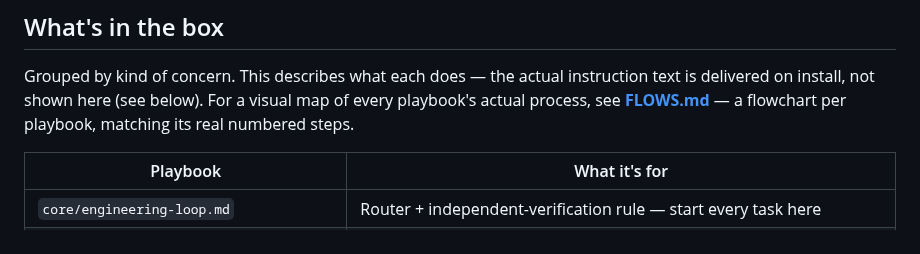
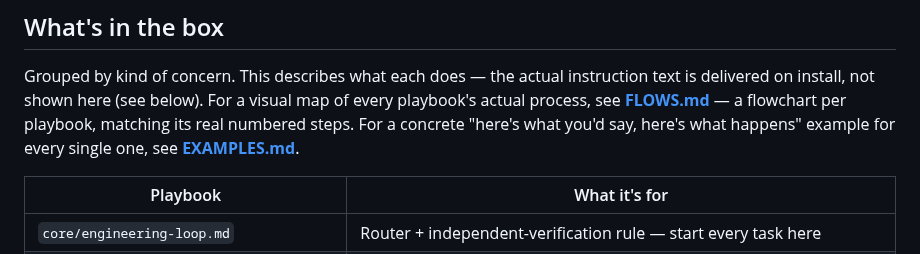
Before and after one commit to chiragmangaldev3112/agent-playbooks, a Markdown page: README.md, the part around the change. Drawn GitHub-style.

```diff
--- a/README.md
+++ b/README.md
@@ -99,7 +99,8 @@ Grouped by kind of concern. This describes what each does — the actual
 instruction text is delivered on install, not shown here (see below). For
 a visual map of every playbook's actual process, see
 **[FLOWS.md](FLOWS.md)** — a flowchart per playbook, matching its real
-numbered steps.
+numbered steps. For a concrete "here's what you'd say, here's what
+happens" example for every single one, see **[EXAMPLES.md](EXAMPLES.md)**.
 
 | Playbook | What it's for |
 |---|---|
```
Also changed, not shown: EXAMPLES.md (added, +264 -0 lines).
